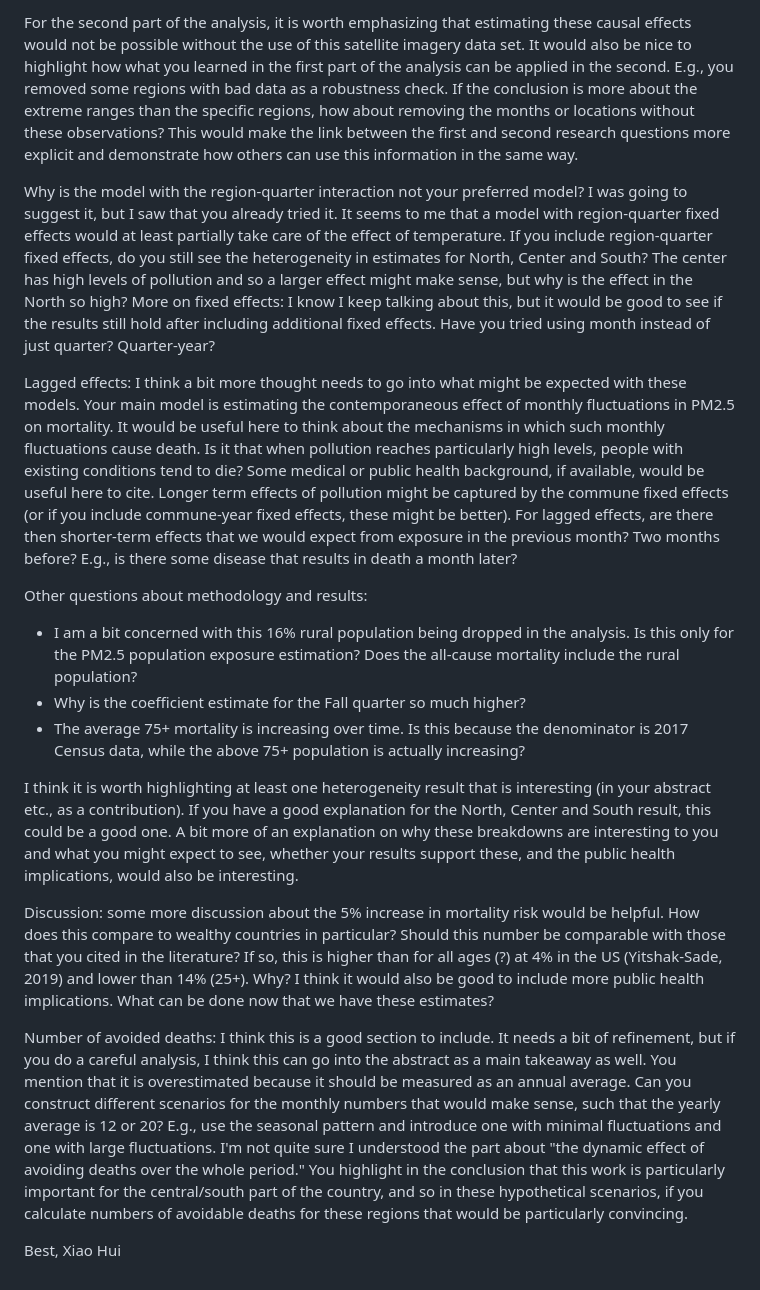
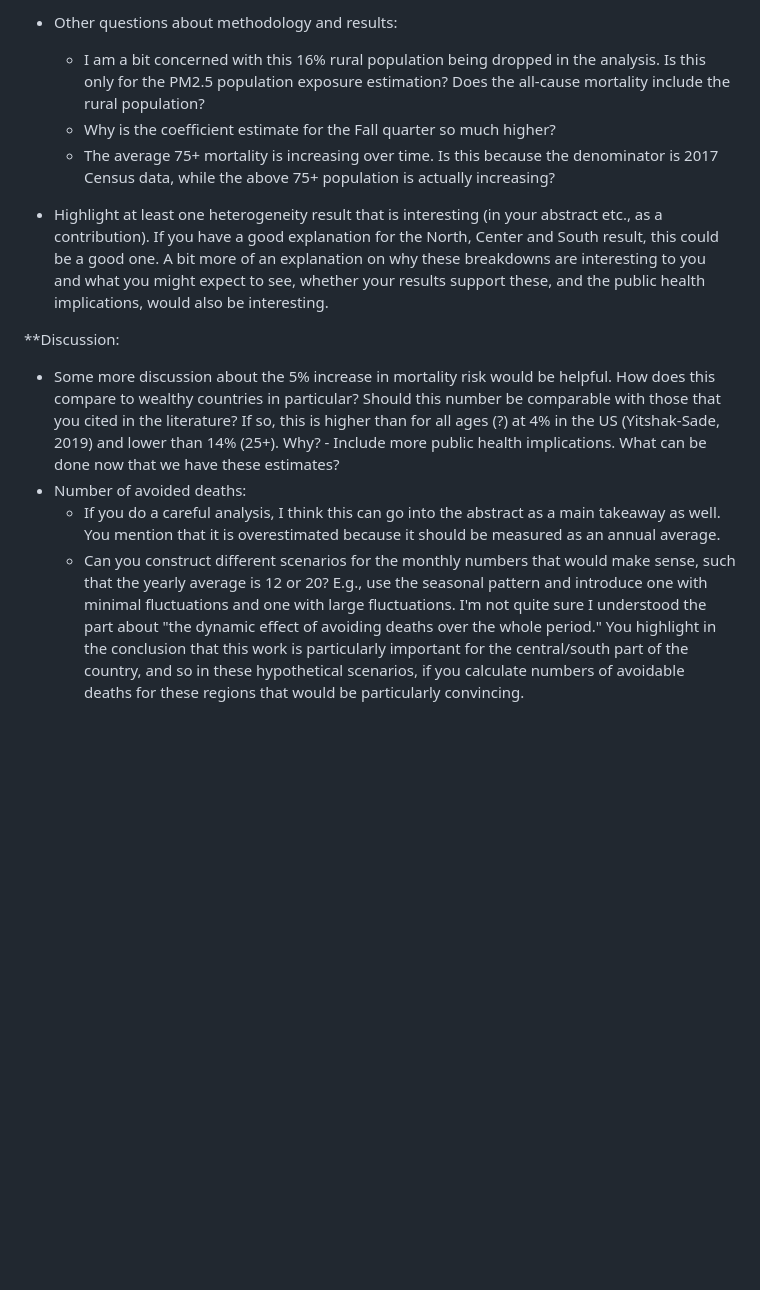
Before and after one commit to pmbusch/PM25-Satellite-Chile, a Markdown page: README.md, the part around one of its changes. Drawn GitHub-style; blank space fills up the shorter version.

```diff
--- a/README.md
+++ b/README.md
@@ -47,20 +65,13 @@ Also why is below 12 considered low and > 50 high? Some explanation of the distr
 
-For the second part of the analysis, it is worth emphasizing that estimating these causal effects would not be possible without the use of this satellite imagery data set. It would also be nice to highlight how what you learned in the first part of the analysis can be applied in the second. E.g., you removed some regions with bad data as a robustness check. If the conclusion is more about the extreme ranges than the specific regions, how about removing the months or locations without these observations? This would make the link between the first and second research questions more explicit and demonstrate how others can use this information in the same way.
+- Other questions about methodology and results:
+	- I am a bit concerned with this 16% rural population being dropped in the analysis. Is this only for the PM2.5 population exposure estimation? Does the all-cause mortality include the rural population?
+	- Why is the coefficient estimate for the Fall quarter so much higher?
+	- The average 75+ mortality is increasing over time. Is this because the denominator is 2017 Census data, while the above 75+ population is actually increasing?
 
-Why is the model with the region-quarter interaction not your preferred model? I was going to suggest it, but I saw that you already tried it. It seems to me that a model with region-quarter fixed effects would at least partially take care of the effect of temperature. If you include region-quarter fixed effects, do you still see the heterogeneity in estimates for North, Center and South? The center has high levels of pollution and so a larger effect might make sense, but why is the effect in the North so high? More on fixed effects: I know I keep talking about this, but it would be good to see if the results still hold after including additional fixed effects. Have you tried using month instead of just quarter? Quarter-year?
+- Highlight at least one heterogeneity result that is interesting (in your abstract etc., as a contribution). If you have a good explanation for the North, Center and South result, this could be a good one. A bit more of an explanation on why these breakdowns are interesting to you and what you might expect to see, whether your results support these, and the public health implications, would also be interesting.
 
-Lagged effects: I think a bit more thought needs to go into what might be expected with these models. Your main model is estimating the contemporaneous effect of monthly fluctuations in PM2.5 on mortality. It would be useful here to think about the mechanisms in which such monthly fluctuations cause death. Is it that when pollution reaches particularly high levels, people with existing conditions tend to die? Some medical or public health background, if available, would be useful here to cite. Longer term effects of pollution might be captured by the commune fixed effects (or if you include commune-year fixed effects, these might be better). For lagged effects, are there then shorter-term effects that we would expect from exposure in the previous month? Two months before? E.g., is there some disease that results in death a month later?
-
-Other questions about methodology and results:
-- I am a bit concerned with this 16% rural population being dropped in the analysis. Is this only for the PM2.5 population exposure estimation? Does the all-cause mortality include the rural population?
-- Why is the coefficient estimate for the Fall quarter so much higher?
-- The average 75+ mortality is increasing over time. Is this because the denominator is 2017 Census data, while the above 75+ population is actually increasing?
-
-I think it is worth highlighting at least one heterogeneity result that is interesting (in your abstract etc., as a contribution). If you have a good explanation for the North, Center and South result, this could be a good one. A bit more of an explanation on why these breakdowns are interesting to you and what you might expect to see, whether your results support these, and the public health implications, would also be interesting.
-
-Discussion: some more discussion about the 5% increase in mortality risk would be helpful. How does this compare to wealthy countries in particular? Should this number be comparable with those that you cited in the literature? If so, this is higher than for all ages (?) at 4% in the US (Yitshak-Sade, 2019) and lower than 14% (25+). Why? I think it would also be good to include more public health implications. What can be done now that we have these estimates?
-
-Number of avoided deaths: I think this is a good section to include. It needs a bit of refinement, but if you do a careful analysis, I think this can go into the abstract as a main takeaway as well. You mention that it is overestimated because it should be measured as an annual average. Can you construct different scenarios for the monthly numbers that would make sense, such that the yearly average is 12 or 20? E.g., use the seasonal pattern and introduce one with minimal fluctuations and one with large fluctuations. I'm not quite sure I understood the part about "the dynamic effect of avoiding deaths over the whole period." You highlight in the conclusion that this work is particularly important for the central/south part of the country, and so in these hypothetical scenarios, if you calculate numbers of avoidable deaths for these regions that would be particularly convincing.
-
-Best,
-Xiao Hui
+**Discussion:
+- Some more discussion about the 5% increase in mortality risk would be helpful. How does this compare to wealthy countries in particular? Should this number be comparable with those that you cited in the literature? If so, this is higher than for all ages (?) at 4% in the US (Yitshak-Sade, 2019) and lower than 14% (25+). Why?  - Include more public health implications. What can be done now that we have these estimates?
+- Number of avoided deaths:
+	- If you do a careful analysis, I think this can go into the abstract as a main takeaway as well. You mention that it is overestimated because it should be measured as an annual average.
+	- Can you construct different scenarios for the monthly numbers that would make sense, such that the yearly average is 12 or 20? E.g., use the seasonal pattern and introduce one with minimal fluctuations and one with large fluctuations. I'm not quite sure I understood the part about "the dynamic effect of avoiding deaths over the whole period." You highlight in the conclusion that this work is particularly important for the central/south part of the country, and so in these hypothetical scenarios, if you calculate numbers of avoidable deaths for these regions that would be particularly convincing.
```
Also changed, not shown: other parts of README.md (+26 -8 lines).
